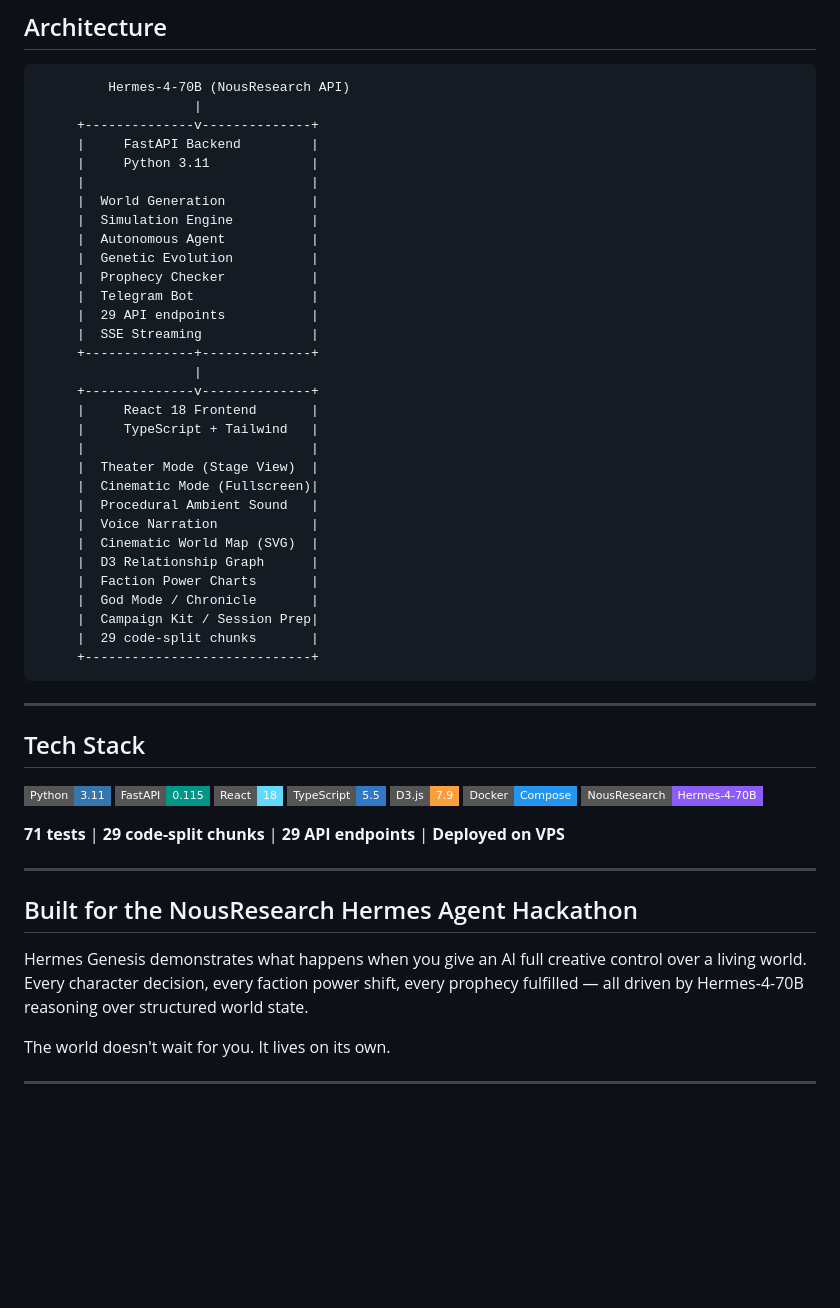
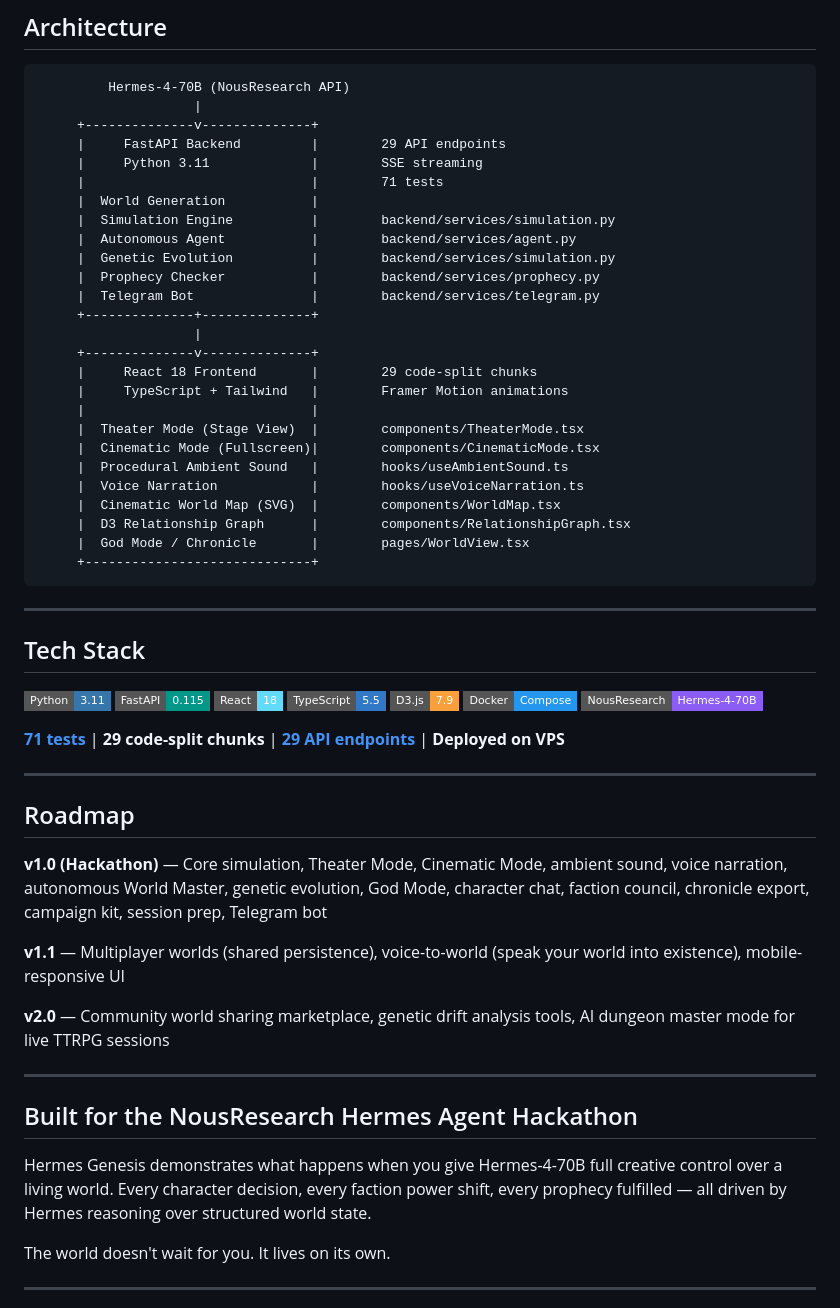
Before and after one commit to Ridwannurudeen/hermes-genesis, a Markdown page: README.md, the part around one of its changes. Rendered like a GitHub page; badges without logos; blank space fills up the shorter version.

````diff
--- a/README.md
+++ b/README.md
@@ -130,33 +172,28 @@ docker compose up -d    # http://localhost:8003
          Hermes-4-70B (NousResearch API)
                     |
      +--------------v--------------+
-     |     FastAPI Backend         |
-     |     Python 3.11             |
-     |                             |
+     |     FastAPI Backend         |        29 API endpoints
+     |     Python 3.11             |        SSE streaming
+     |                             |        71 tests
      |  World Generation           |
-     |  Simulation Engine          |
-     |  Autonomous Agent           |
-     |  Genetic Evolution          |
-     |  Prophecy Checker           |
-     |  Telegram Bot               |
-     |  29 API endpoints           |
-     |  SSE Streaming              |
+     |  Simulation Engine          |        backend/services/simulation.py
+     |  Autonomous Agent           |        backend/services/agent.py
+     |  Genetic Evolution          |        backend/services/simulation.py
+     |  Prophecy Checker           |        backend/services/prophecy.py
+     |  Telegram Bot               |        backend/services/telegram.py
      +--------------+--------------+
                     |
      +--------------v--------------+
-     |     React 18 Frontend       |
-     |     TypeScript + Tailwind   |
+     |     React 18 Frontend       |        29 code-split chunks
+     |     TypeScript + Tailwind   |        Framer Motion animations
      |                             |
-     |  Theater Mode (Stage View)  |
-     |  Cinematic Mode (Fullscreen)|
-     |  Procedural Ambient Sound   |
-     |  Voice Narration            |
-     |  Cinematic World Map (SVG)  |
-     |  D3 Relationship Graph      |
-     |  Faction Power Charts       |
-     |  God Mode / Chronicle       |
-     |  Campaign Kit / Session Prep|
-     |  29 code-split chunks       |
+     |  Theater Mode (Stage View)  |        components/TheaterMode.tsx
+     |  Cinematic Mode (Fullscreen)|        components/CinematicMode.tsx
+     |  Procedural Ambient Sound   |        hooks/useAmbientSound.ts
+     |  Voice Narration            |        hooks/useVoiceNarration.ts
+     |  Cinematic World Map (SVG)  |        components/WorldMap.tsx
+     |  D3 Relationship Graph      |        components/RelationshipGraph.tsx
+     |  God Mode / Chronicle       |        pages/WorldView.tsx
      +-----------------------------+
 ```
 
@@ -172,13 +209,23 @@ docker compose up -d    # http://localhost:8003
 ![Docker](https://img.shields.io/badge/Docker-Compose-2496ED?style=flat-square&logo=docker&logoColor=white)
 ![Hermes](https://img.shields.io/badge/NousResearch-Hermes--4--70B-8B5CF6?style=flat-square)
 
-**71 tests** | **29 code-split chunks** | **29 API endpoints** | **Deployed on VPS**
+[**71 tests**](backend/tests/) | **29 code-split chunks** | [**29 API endpoints**](backend/routes/) | **Deployed on VPS**
+
+---
+
+## Roadmap
+
+**v1.0 (Hackathon)** — Core simulation, Theater Mode, Cinematic Mode, ambient sound, voice narration, autonomous World Master, genetic evolution, God Mode, character chat, faction council, chronicle export, campaign kit, session prep, Telegram bot
+
+**v1.1** — Multiplayer worlds (shared persistence), voice-to-world (speak your world into existence), mobile-responsive UI
+
+**v2.0** — Community world sharing marketplace, genetic drift analysis tools, AI dungeon master mode for live TTRPG sessions
 
 ---
 
 ## Built for the NousResearch Hermes Agent Hackathon
 
-Hermes Genesis demonstrates what happens when you give an AI full creative control over a living world. Every character decision, every faction power shift, every prophecy fulfilled — all driven by Hermes-4-70B reasoning over structured world state.
+Hermes Genesis demonstrates what happens when you give Hermes-4-70B full creative control over a living world. Every character decision, every faction power shift, every prophecy fulfilled — all driven by Hermes reasoning over structured world state.
 
 The world doesn't wait for you. It lives on its own.
 
````
Also changed, not shown: other parts of README.md (+100 -58 lines).
